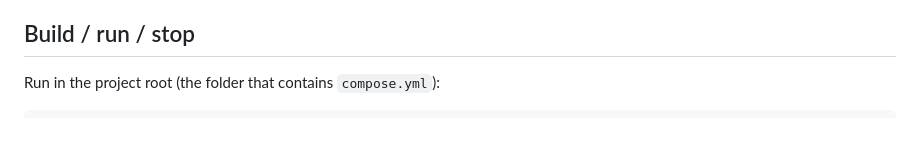
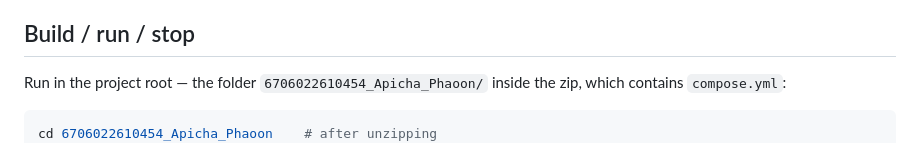
Before and after one commit to Pedo69/exam_devop, a Markdown page: README.md, the part around the change. Rendered like a GitHub page.

Commit message:
README: zip root folder 6706022610454_Apicha_Phaoon
Co-Authored-By: Claude Opus 5.5 <noreply@anthropic.com>

````diff
--- a/README.md
+++ b/README.md
@@ -74,9 +74,11 @@ Browser ──HTTP──> localhost:8080 ──> frontend container (nginx :80,
 
 ## Build / run / stop
 
-Run in the project root (the folder that contains `compose.yml`):
+Run in the project root — the folder `6706022610454_Apicha_Phaoon/` inside the zip, which contains
+`compose.yml`:
 
 ```bash
+cd 6706022610454_Apicha_Phaoon    # after unzipping
 docker compose up -d --build      # build images and start (first command after unzip)
 docker compose ps                 # both services should become "healthy"
 docker compose logs -f            # follow logs (Ctrl+C to quit)
````
